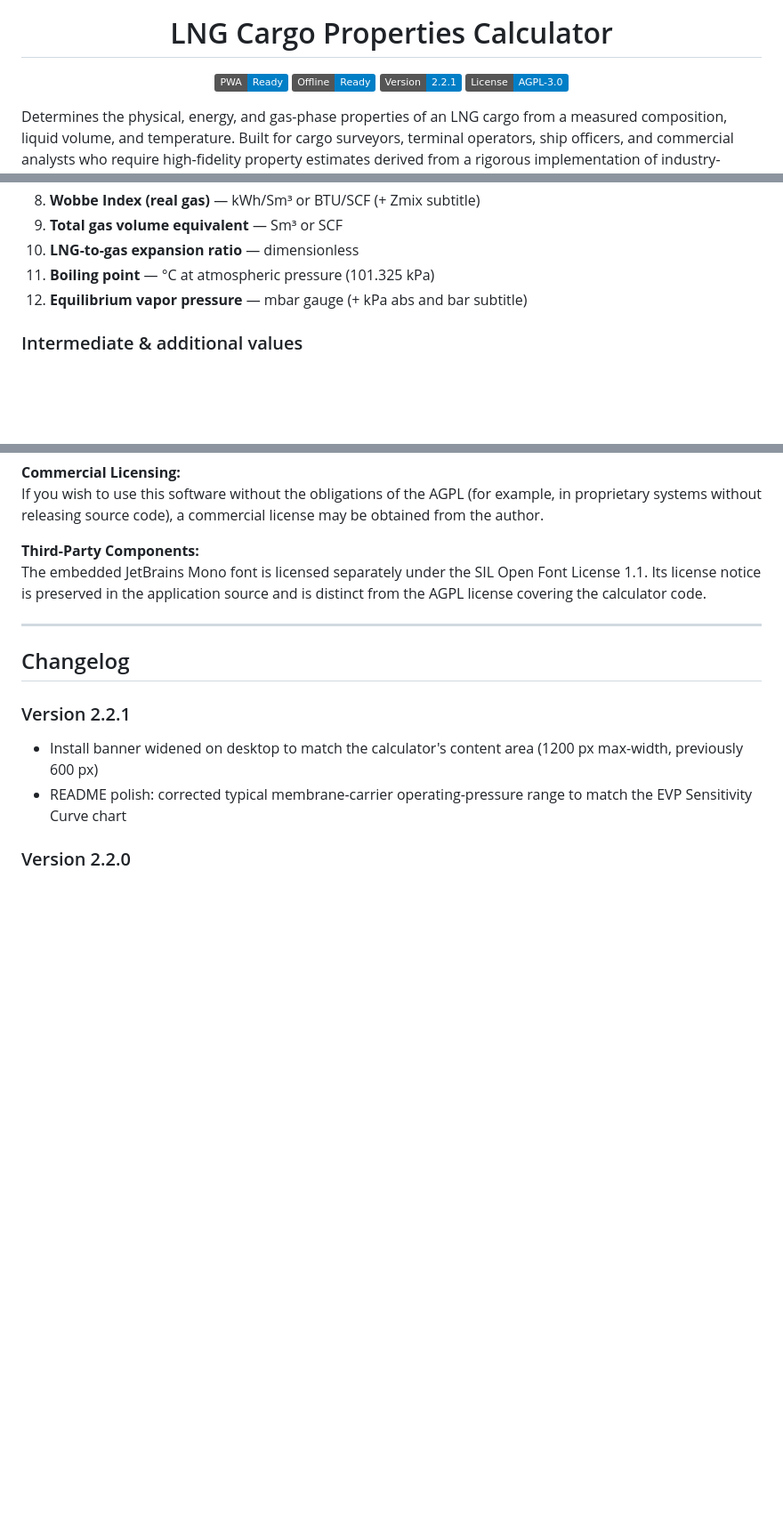
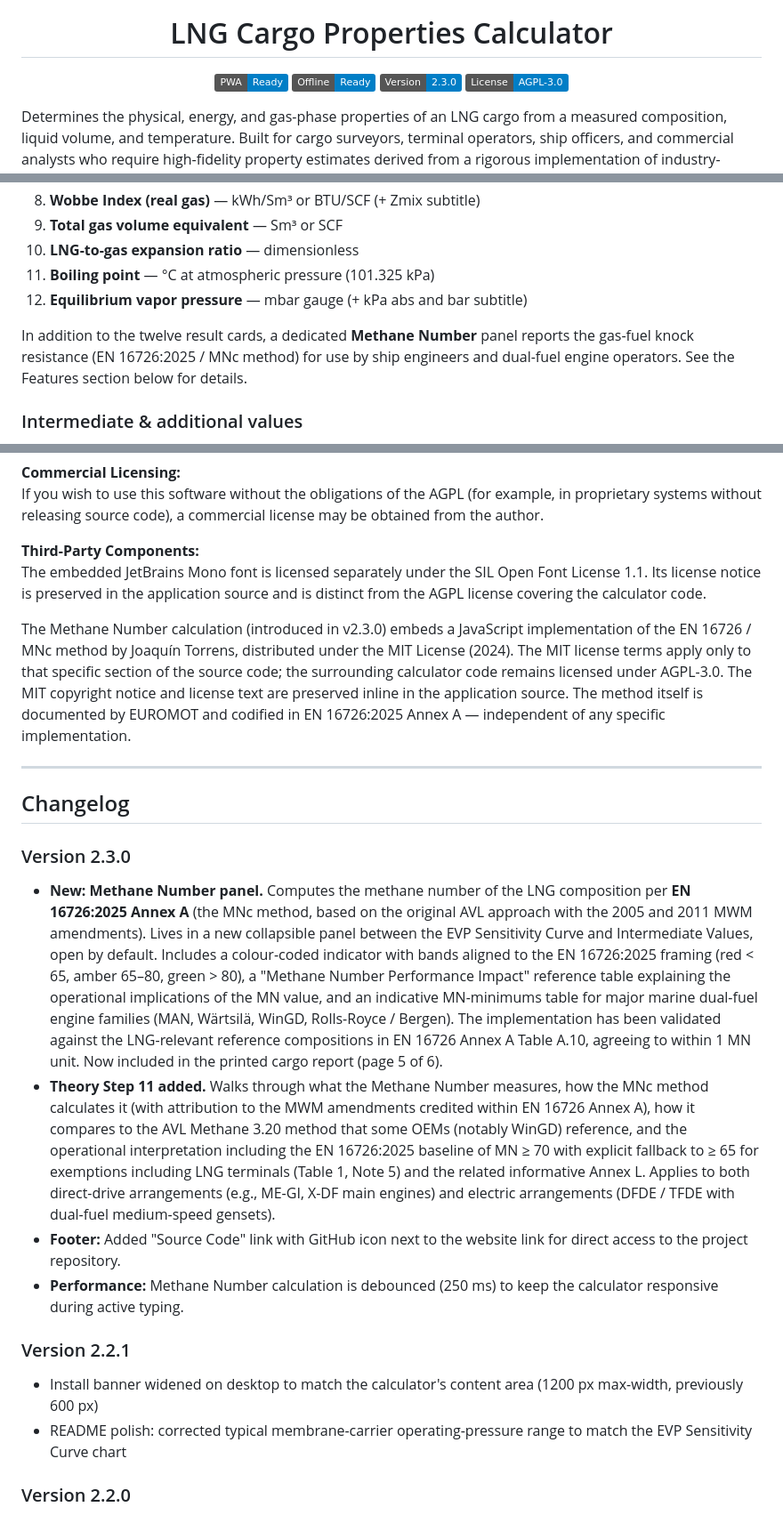
Before and after one commit to ivaylo-mk/lng-cargo, a Markdown page: README.md, 3 parts joined by grey strips. Shown at 89% size. GitHub-like rendering; badges without logos; blank space fills up the shorter version.

```diff
--- a/README.md
+++ b/README.md
@@ -7,7 +7,7 @@
 <p align="center">
   <a href="https://lng.ivaylokrastev.com"><img src="https://img.shields.io/badge/PWA-Ready-blue" alt="PWA" /></a>
   <a href="https://lng.ivaylokrastev.com"><img src="https://img.shields.io/badge/Offline-Ready-blue" alt="Offline" /></a>
-  <a href="https://lng.ivaylokrastev.com"><img src="https://img.shields.io/badge/Version-2.2.1-blue" alt="Version" /></a>
+  <a href="https://lng.ivaylokrastev.com"><img src="https://img.shields.io/badge/Version-2.3.0-blue" alt="Version" /></a>
   <a href="./LICENSE"><img src="https://img.shields.io/badge/License-AGPL--3.0-blue" alt="License" /></a>
 </p>
 
@@ -59,6 +63,8 @@ From three measured inputs, the tool produces twelve commercially and operationa
 11. **Boiling point** — °C at atmospheric pressure (101.325 kPa)
 12. **Equilibrium vapor pressure** — mbar gauge (+ kPa abs and bar subtitle)
 
+In addition to the twelve result cards, a dedicated **Methane Number** panel reports the gas-fuel knock resistance (EN 16726:2025 / MNc method) for use by ship engineers and dual-fuel engine operators. See the Features section below for details.
+
 ### Intermediate & additional values
 An expandable panel exposes the underlying 24 derived quantities used in the calculation chain — k₁, k₂, Vc, Hc, Zmix, summation factors, real-gas and ideal-gas GHV in multiple unit systems, Wobbe Index ideal-gas and real-gas in MJ/m³ and BTU/SCF, and others. A component contributions table shows the per-component xᵢMᵢ, xᵢVᵢ, xᵢHvᵢ, mass fractions, summation factors, and partial saturation pressures.
 
@@ -168,9 +175,17 @@ If you wish to use this software without the obligations of the AGPL (for exampl
 **Third-Party Components:**
 The embedded JetBrains Mono font is licensed separately under the SIL Open Font License 1.1. Its license notice is preserved in the application source and is distinct from the AGPL license covering the calculator code.
 
+The Methane Number calculation (introduced in v2.3.0) embeds a JavaScript implementation of the EN 16726 / MNc method by Joaquín Torrens, distributed under the MIT License (2024). The MIT license terms apply only to that specific section of the source code; the surrounding calculator code remains licensed under AGPL-3.0. The MIT copyright notice and license text are preserved inline in the application source. The method itself is documented by EUROMOT and codified in EN 16726:2025 Annex A — independent of any specific implementation.
+
 ---
 
 ## Changelog
+
+### Version 2.3.0
+- **New: Methane Number panel.** Computes the methane number of the LNG composition per **EN 16726:2025 Annex A** (the MNc method, based on the original AVL approach with the 2005 and 2011 MWM amendments). Lives in a new collapsible panel between the EVP Sensitivity Curve and Intermediate Values, open by default. Includes a colour-coded indicator with bands aligned to the EN 16726:2025 framing (red < 65, amber 65–80, green > 80), a "Methane Number Performance Impact" reference table explaining the operational implications of the MN value, and an indicative MN-minimums table for major marine dual-fuel engine families (MAN, Wärtsilä, WinGD, Rolls-Royce / Bergen). The implementation has been validated against the LNG-relevant reference compositions in EN 16726 Annex A Table A.10, agreeing to within 1 MN unit. Now included in the printed cargo report (page 5 of 6).
+- **Theory Step 11 added.** Walks through what the Methane Number measures, how the MNc method calculates it (with attribution to the MWM amendments credited within EN 16726 Annex A), how it compares to the AVL Methane 3.20 method that some OEMs (notably WinGD) reference, and the operational interpretation including the EN 16726:2025 baseline of MN ≥ 70 with explicit fallback to ≥ 65 for exemptions including LNG terminals (Table 1, Note 5) and the related informative Annex L. Applies to both direct-drive arrangements (e.g., ME-GI, X-DF main engines) and electric arrangements (DFDE / TFDE with dual-fuel medium-speed gensets).
+- **Footer:** Added "Source Code" link with GitHub icon next to the website link for direct access to the project repository.
+- **Performance:** Methane Number calculation is debounced (250 ms) to keep the calculator responsive during active typing.
 
 ### Version 2.2.1
 - Install banner widened on desktop to match the calculator's content area (1200 px max-width, previously 600 px)
```
Also changed, not shown: other parts of README.md (+8 -3 lines), screenshots/main-view.png, screenshots/methane-number.png (added), screenshots/results.png, screenshots/theory.png, 3 other files.
